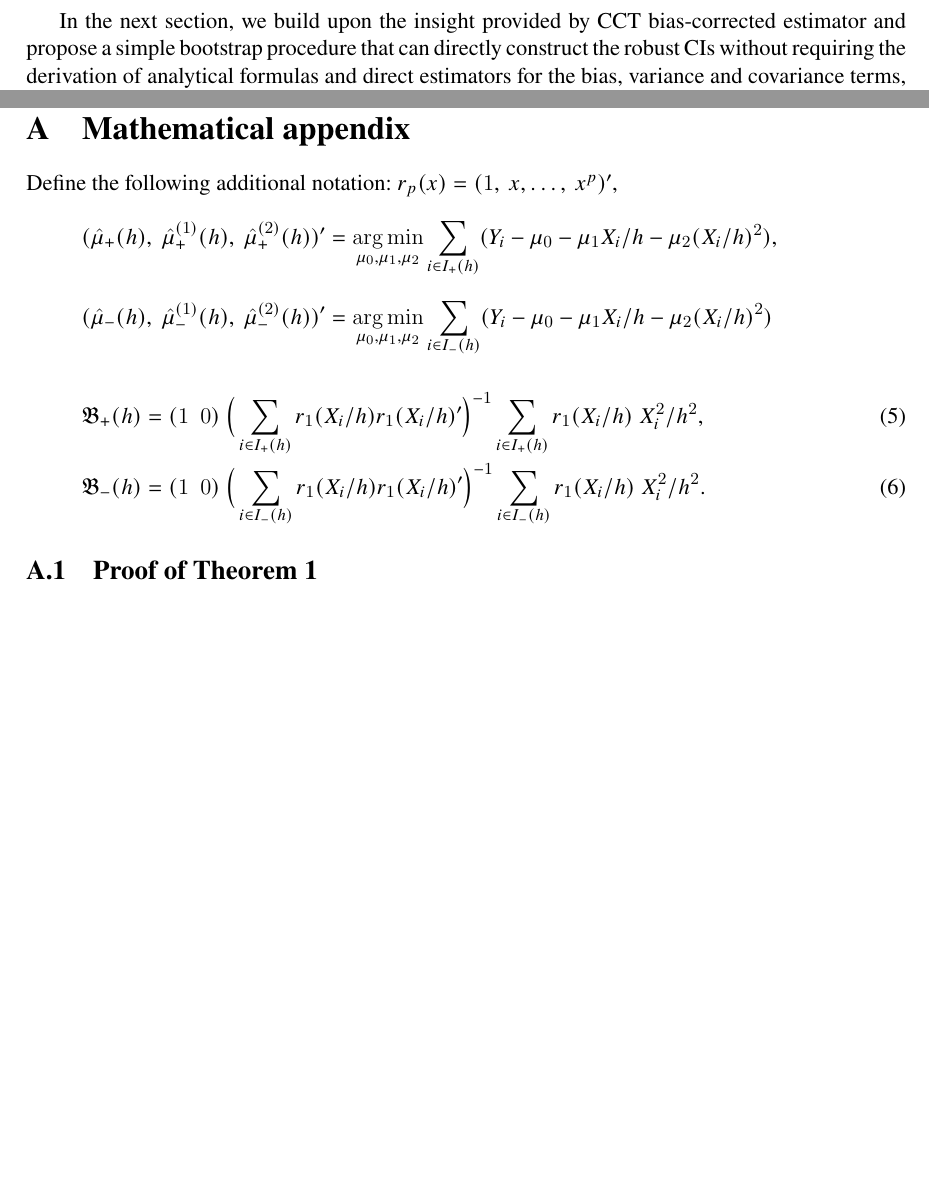
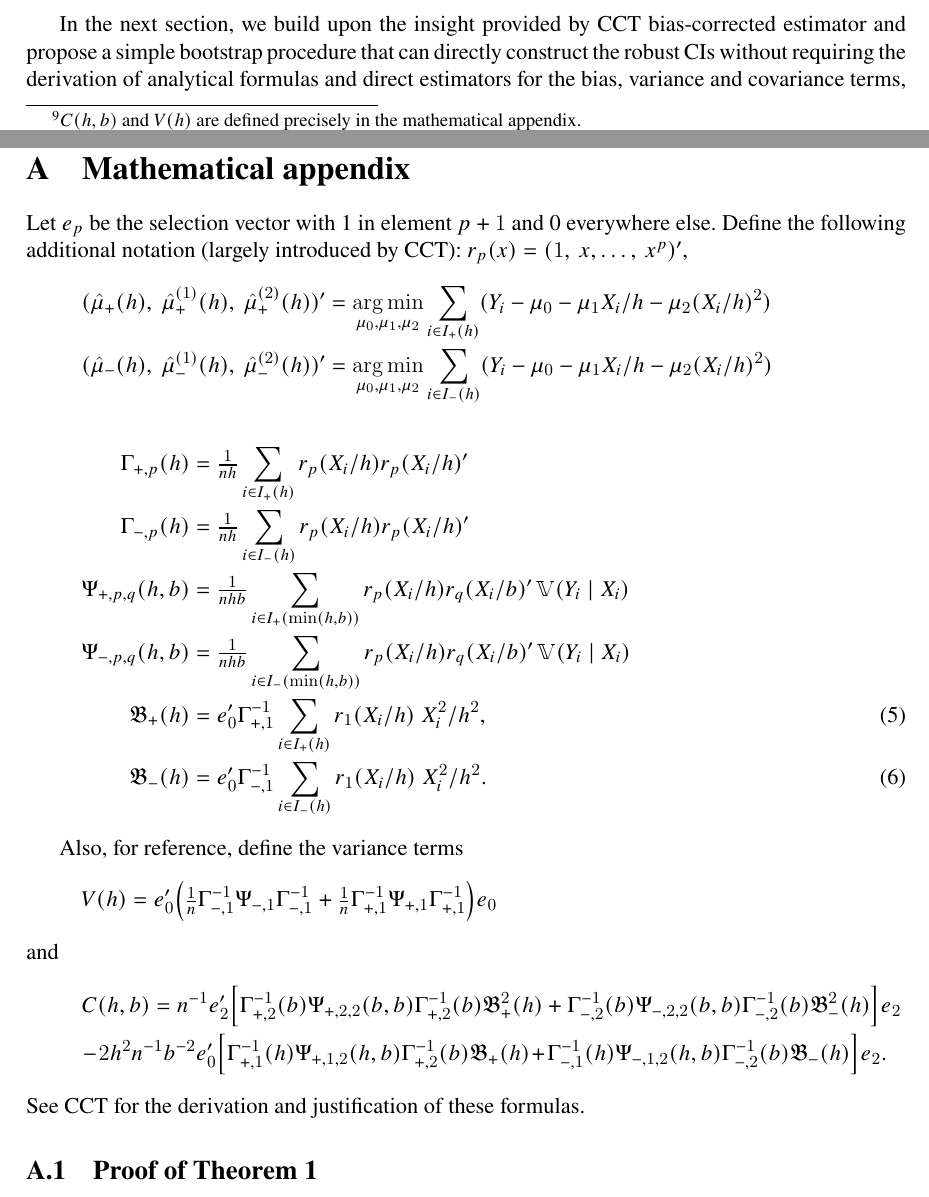
Before and after one commit to grayclhn/boot-rd, a LaTeX paper (main_paper.tex): two parts of pages 6 and 13 of 18 before the commit and two parts of pages 6 and 14 of 19 after it, joined at a grey line, cut so that both start at the same text, the shorter picture padded with empty space. Compiled offline with pdfLaTeX; a LaTeX package or settings file that is missing is left out.

Commit message:
Add definitions of V(h) and C(h,b) to the appendix
This requires defining a _bunch_ of other terms too.

```diff
--- a/main_paper.tex
+++ b/main_paper.tex
@@ -343,7 +346,9 @@ correction, resulting in the following asymptotic approximation:
   \frac{\hat{\tau}'(h, b) - \tau}{V'(h, b)^{1/2}} \to^d N(0,1)
 \end{equation*}
 with $V'(h, b) = V(h) + C(h, b)$ and $C(h, b)$ an additional variance component
-generated by the bias-correction term. This new approximation can be used
+generated by the bias-correction term.\footnote{%
+  $C(h,b)$ and $V(h)$ are defined precisely in the mathematical appendix.} %
+This new approximation can be used
 instead of~\eqref{eq:1} to construct ``bandwidth robust'' confidence intervals,
 and CCT provide simulation evidence that their intervals perform well in finite
 samples even when the naive interval performs badly.
@@ -746,27 +751,60 @@ Simulation evidence is presented that the proposed bootstrap bias correction and
 \newpage
 \appendix
 \section{Mathematical appendix}
-
-Define the following additional notation:
-$r_p(x) = (1,\ x,\dots,\ x^p)'$,
-\begin{equation*}
-  (\hat{\mu}_{+}(h),\ \hat{\mu}_{+}^{(1)}(h),\ \hat\mu_{+}^{(2)}(h))' =
-  \argmin_{\mu_0, \mu_1, \mu_2} \ssum[+]{i}{h} (Y_i - \mu_0 - \mu_1 X_i/h - \mu_2 (X_i/h)^2),
-\end{equation*}
-\begin{equation*}
-(\hat{\mu}_{-}(h),\ \hat{\mu}_{-}^{(1)}(h),\ \hat\mu_{-}^{(2)}(h))' =
-  \argmin_{\mu_0, \mu_1, \mu_2} \ssum[-]{i}{h} (Y_i - \mu_0 - \mu_1 X_i/h - \mu_2 (X_i/h)^2) \\
-\end{equation*}
+Let $e_p$ be the selection vector with 1 in element $p+1$ and 0
+everywhere else. Define the following additional notation (largely
+introduced by CCT): $r_p(x) = (1,\ x,\dots,\ x^p)'$,
+\begin{align*}
+  (\hat{\mu}_{+}(h),\ \hat{\mu}_{+}^{(1)}(h),\ \hat\mu_{+}^{(2)}(h))'
+  &= \argmin_{\mu_0, \mu_1, \mu_2} \ssum[+]{i}{h}
+    (Y_i - \mu_0 - \mu_1 X_i/h - \mu_2 (X_i/h)^2) \\
+  (\hat{\mu}_{-}(h),\ \hat{\mu}_{-}^{(1)}(h),\ \hat\mu_{-}^{(2)}(h))'
+  &= \argmin_{\mu_0, \mu_1, \mu_2} \ssum[-]{i}{h}
+    (Y_i - \mu_0 - \mu_1 X_i/h - \mu_2 (X_i/h)^2)
+\end{align*}
 \begin{align}
+  \notag
+  \Gamma_{+,p}(h) &= \tfrac{1}{nh} \ssum[+]{i}{h} r_p(X_i/h) r_p(X_i/h)' \\
+  \notag
+  \Gamma_{-,p}(h) &= \tfrac{1}{nh} \ssum[-]{i}{h} r_p(X_i/h) r_p(X_i/h)' \\
+  \notag
+  \Psi_{+,p,q}(h,b)
+  &= \tfrac{1}{nhb} \ssum[+]{i}{\min(h,b)} r_p(X_i/h) r_q(X_i/b)'
+    \V(Y_i \mid X_i) \\
+  \notag
+  \Psi_{-,p,q}(h,b)
+  &= \tfrac{1}{nhb} \ssum[-]{i}{\min(h,b)} r_p(X_i/h) r_q(X_i/b)'
+    \V(Y_i \mid X_i) \\
   \label{eq:5}
   \Bf_+(h)
-  & = (1\ \  0)\ \Big(\ssum[+]{i}{h} r_1(X_i/h) r_1(X_i/h)' \Big)^{-1}
+  & = e_0' \Gamma_{+,1}^{-1}
     \ssum[+]{i}{h} r_1(X_i/h) \; X_i^2 / h^2, \\
   \label{eq:6}
   \Bf_-(h)
-  & = (1\ \ 0)\ \Big(\ssum[-]{i}{h} r_1(X_i/h) r_1(X_i/h)' \Big)^{-1}
+  & = e_0' \Gamma_{-,1}^{-1}
     \ssum[-]{i}{h} r_1(X_i/h) \; X_i^2 / h^2.
 \end{align}
+
+Also, for reference, define the variance terms
+\begin{equation*}
+  V(h)
+  = e_0' \Big(\tfrac{1}{n} \Gamma_{-,1}^{-1} \Psi_{-,1} \Gamma_{-,1}^{-1}
+  + \tfrac{1}{n} \Gamma_{+,1}^{-1} \Psi_{+,1} \Gamma_{+,1}^{-1}\Big) e_0
+\end{equation*}
+and
+\begin{multline*}
+  C(h,b) =
+  n^{-1} e_2' \Big[
+    \Gamma_{+,2}^{-1}(b) \Psi_{+,2,2}(b,b) \Gamma_{+,2}^{-1}(b) \Bf^2_+(h) +
+    \Gamma_{-,2}^{-1}(b) \Psi_{-,2,2}(b,b) \Gamma_{-,2}^{-1}(b) \Bf^2_-(h)
+    \Big] e_2 \\
+  - 2 h^2 n^{-1} b^{-2}
+    e_0' \Big[
+    \Gamma^{-1}_{+,1}(h) \Psi_{+,1,2}(h,b) \Gamma_{+,2}^{-1}(b) \Bf_+(h) +
+    \Gamma^{-1}_{-,1}(h) \Psi_{-,1,2}(h,b) \Gamma_{-,2}^{-1}(b) \Bf_-(h)
+    \Big] e_2.
+\end{multline*}
+See CCT for the derivation and justification of these formulas.
 
 \subsection{Proof of Theorem~\ref{T1}}
 We have
```
Also changed, not shown: main_paper.tex (5 more changed lines).
